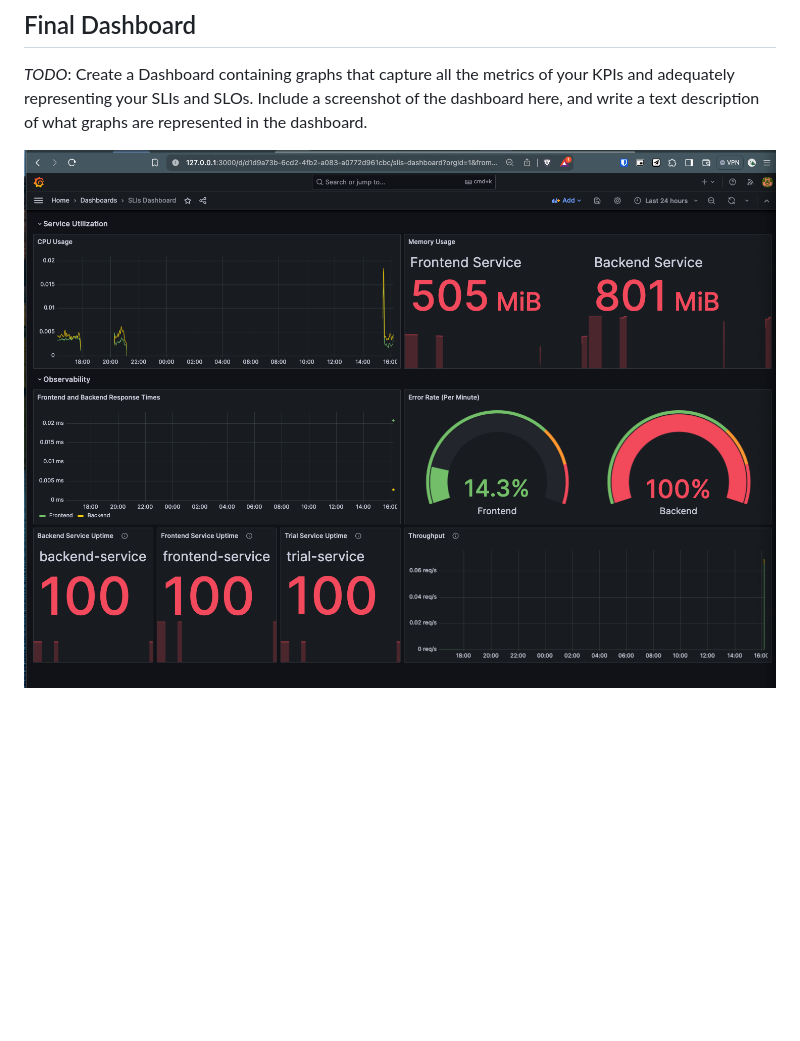
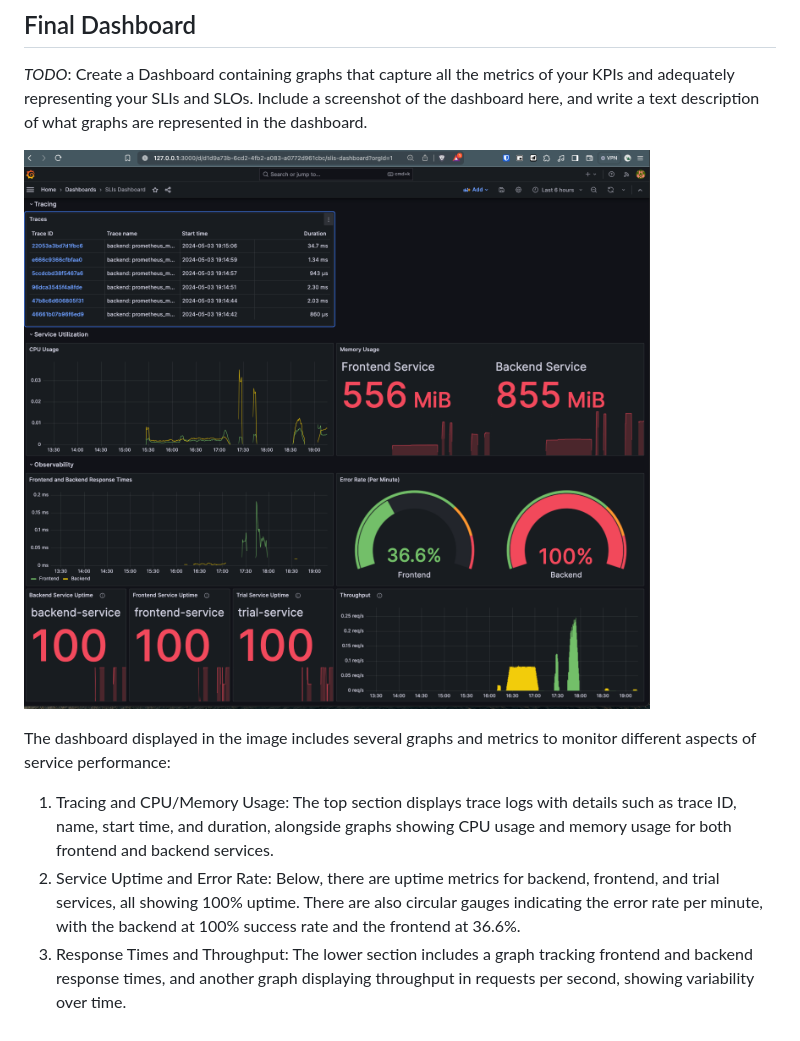
Before and after one commit to mpcosta/uda-metrics-dashboard-base-practices, a Markdown page: README.md, the part around the change. Drawn GitHub-style; pictures changed too: answer-img/final-dashboard.png (added); blank space fills up the shorter version.

Commit message:
Updating for SLI Dashboard

```diff
--- a/README.md
+++ b/README.md
@@ -109,4 +109,10 @@ SLIs to measure the success of the SLO:
 ## Final Dashboard
 *TODO*: Create a Dashboard containing graphs that capture all the metrics of your KPIs and adequately representing your SLIs and SLOs. Include a screenshot of the dashboard here, and write a text description of what graphs are represented in the dashboard.
 
-![FinalDashboard](answer-img/SLI-Dashboard.png)
+![FinalDashboard](answer-img/final-dashboard.png)
+
+The dashboard displayed in the image includes several graphs and metrics to monitor different aspects of service performance:
+
+1. Tracing and CPU/Memory Usage: The top section displays trace logs with details such as trace ID, name, start time, and duration, alongside graphs showing CPU usage and memory usage for both frontend and backend services.
+2. Service Uptime and Error Rate: Below, there are uptime metrics for backend, frontend, and trial services, all showing 100% uptime. There are also circular gauges indicating the error rate per minute, with the backend at 100% success rate and the frontend at 36.6%.
+3. Response Times and Throughput: The lower section includes a graph tracking frontend and backend response times, and another graph displaying throughput in requests per second, showing variability over time.
```
